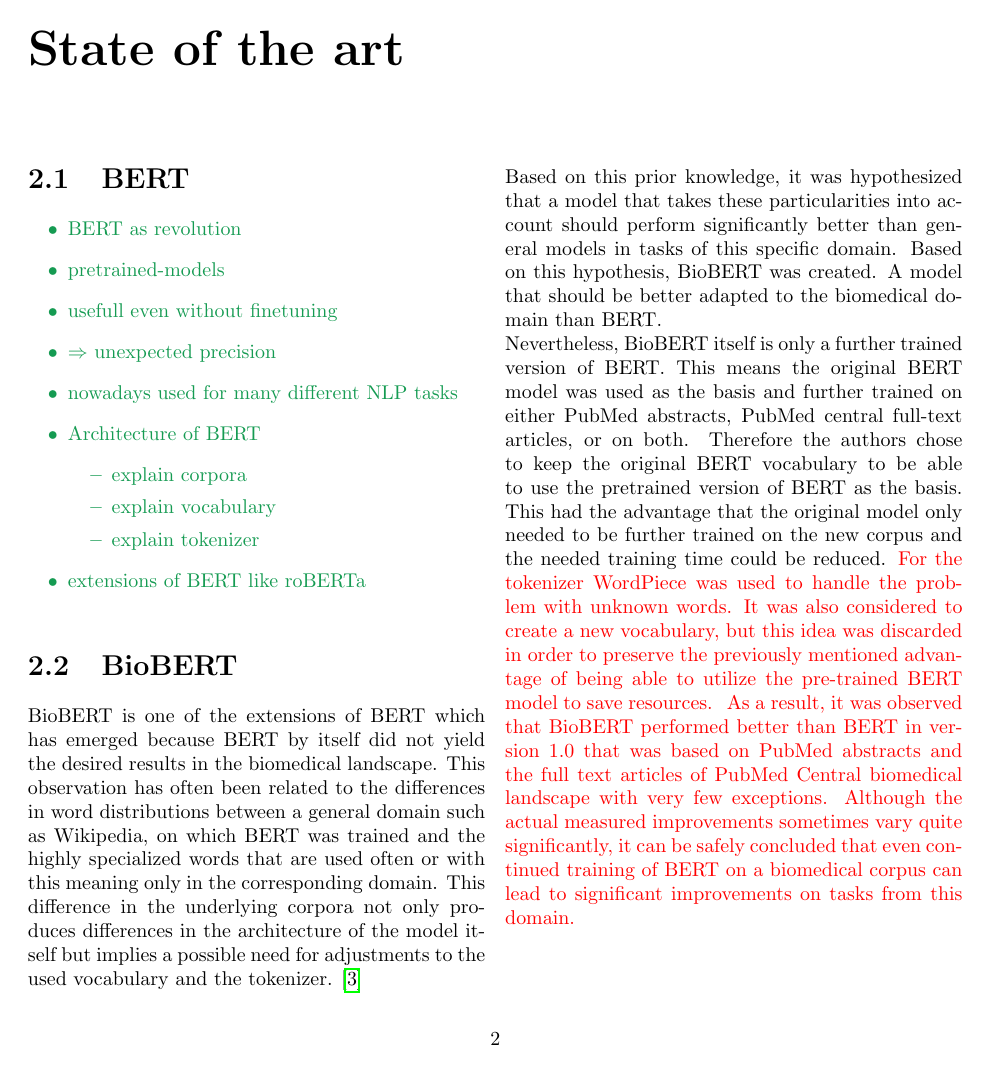
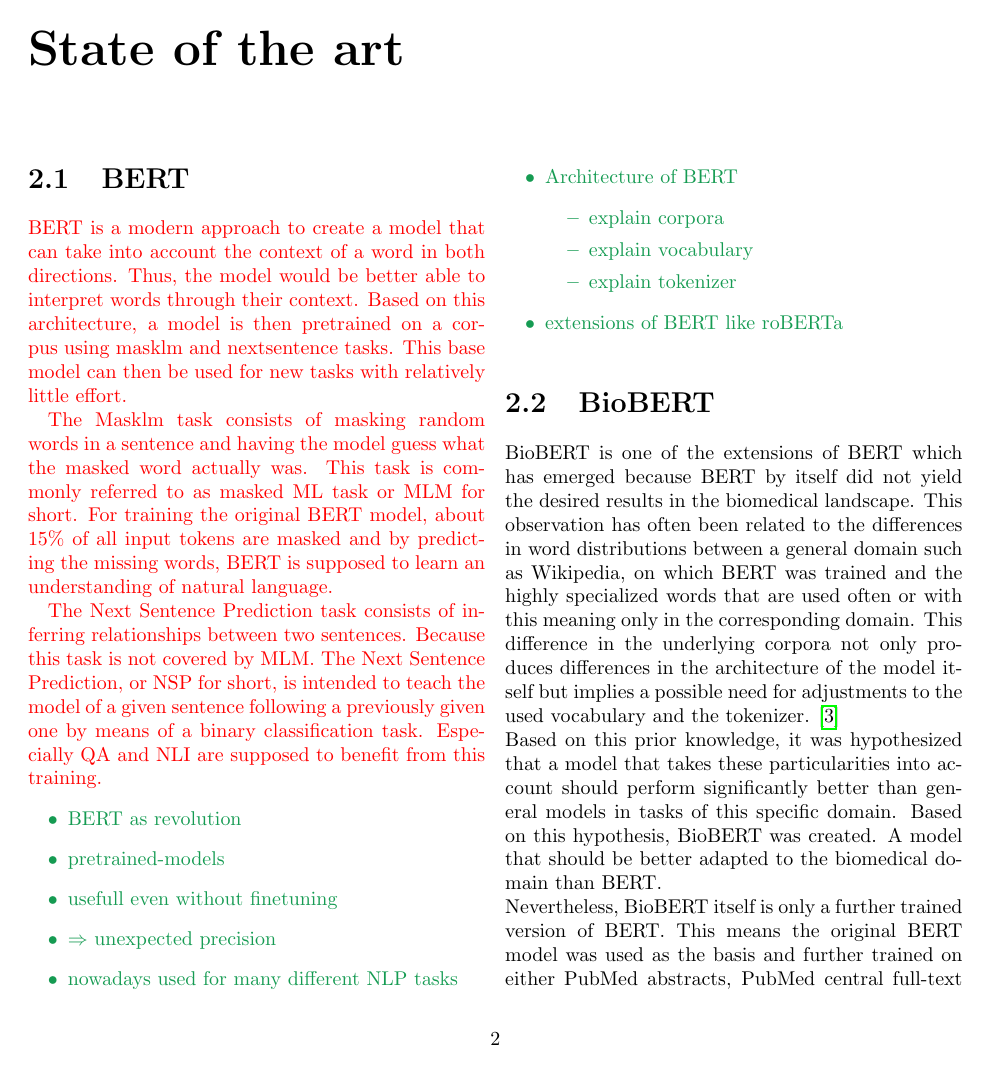
Before and after one commit to JanNiklasWeder/reproducibility-scibert, a LaTeX thesis (bericht/document.tex, which reads bericht/sections/stateOfTheArt.tex): page 5 of 15. Compiled offline with pdfLaTeX.

Commit message:
Extended section 'BERT' in chapter 'State of the Art'

```diff
--- a/bericht/sections/stateOfTheArt.tex
+++ b/bericht/sections/stateOfTheArt.tex
@@ -1,5 +1,12 @@
 \chapter{State of the art}
 \section{BERT}
+\color{red}
+BERT is a modern approach to create a model that can take into account the context of a word in both directions. Thus, the model would be better able to interpret words through their context. Based on this architecture, a model is then pretrained on a corpus using masklm and nextsentence tasks. This base model can then be used for new tasks with relatively little effort.
+
+The Masklm task consists of masking random words in a sentence and having the model guess what the masked word actually was. This task is commonly referred to as masked ML task or MLM for short. For training the original BERT model, about 15\% of all input tokens are masked and by predicting the missing words, BERT is supposed to learn an understanding of natural language.
+
+The Next Sentence Prediction task consists of inferring relationships between two sentences. Because this task is not covered by MLM. The Next Sentence Prediction, or NSP for short, is intended to teach the model of a given sentence following a previously given one by means of a binary classification task. Especially QA and NLI are supposed to benefit from this training.
+\color{black}
 \color{ForestGreen}
 \begin{itemize}
 	\item BERT as revolution
```
Also changed, not shown: bericht/document.pdf, bericht/sections/stateOfTheArt.tex (4 more changed lines).
